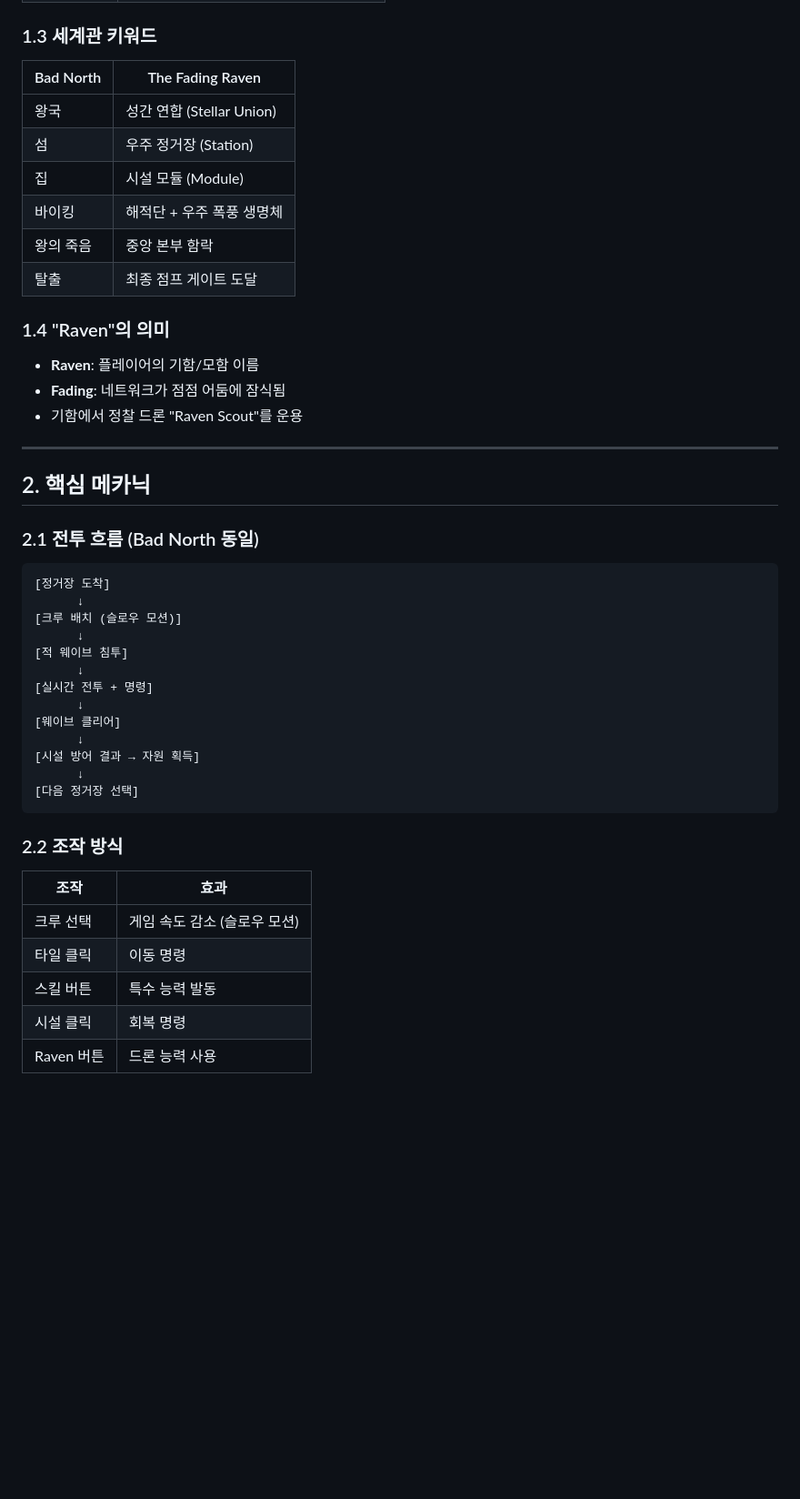
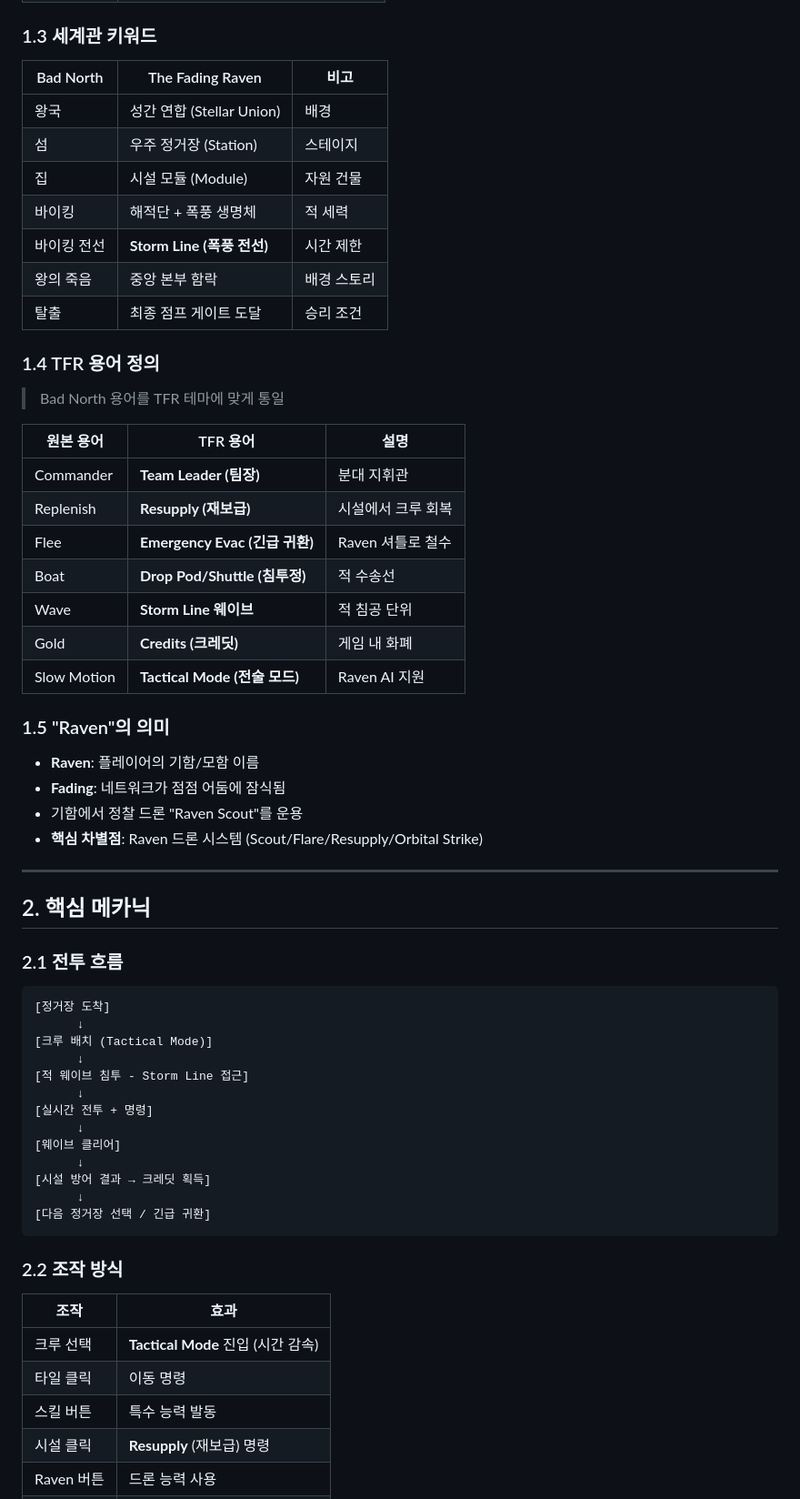
Before and after one commit to SkiDye/The-Fading-Raven, a Markdown page: docs/game-design/game-design-document.md, the part around one of its changes. Shown at 91% size. Drawn GitHub-style; blank space fills up the shorter version.

````diff
--- a/docs/game-design/game-design-document.md
+++ b/docs/game-design/game-design-document.md
@@ -44,49 +44,65 @@
 
 ### 1.3 세계관 키워드
 
-| Bad North | The Fading Raven |
-|-----------|------------------|
-| 왕국 | 성간 연합 (Stellar Union) |
-| 섬 | 우주 정거장 (Station) |
-| 집 | 시설 모듈 (Module) |
-| 바이킹 | 해적단 + 우주 폭풍 생명체 |
-| 왕의 죽음 | 중앙 본부 함락 |
-| 탈출 | 최종 점프 게이트 도달 |
-
-### 1.4 "Raven"의 의미
+| Bad North | The Fading Raven | 비고 |
+|-----------|------------------|------|
+| 왕국 | 성간 연합 (Stellar Union) | 배경 |
+| 섬 | 우주 정거장 (Station) | 스테이지 |
+| 집 | 시설 모듈 (Module) | 자원 건물 |
+| 바이킹 | 해적단 + 폭풍 생명체 | 적 세력 |
+| 바이킹 전선 | **Storm Line (폭풍 전선)** | 시간 제한 |
+| 왕의 죽음 | 중앙 본부 함락 | 배경 스토리 |
+| 탈출 | 최종 점프 게이트 도달 | 승리 조건 |
+
+### 1.4 TFR 용어 정의
+
+> Bad North 용어를 TFR 테마에 맞게 통일
+
+| 원본 용어 | TFR 용어 | 설명 |
+|----------|----------|------|
+| Commander | **Team Leader (팀장)** | 분대 지휘관 |
+| Replenish | **Resupply (재보급)** | 시설에서 크루 회복 |
+| Flee | **Emergency Evac (긴급 귀환)** | Raven 셔틀로 철수 |
+| Boat | **Drop Pod/Shuttle (침투정)** | 적 수송선 |
+| Wave | **Storm Line 웨이브** | 적 침공 단위 |
+| Gold | **Credits (크레딧)** | 게임 내 화폐 |
+| Slow Motion | **Tactical Mode (전술 모드)** | Raven AI 지원 |
+
+### 1.5 "Raven"의 의미
 
 - **Raven**: 플레이어의 기함/모함 이름
 - **Fading**: 네트워크가 점점 어둠에 잠식됨
 - 기함에서 정찰 드론 "Raven Scout"를 운용
+- **핵심 차별점**: Raven 드론 시스템 (Scout/Flare/Resupply/Orbital Strike)
 
 ---
 
 ## 2. 핵심 메카닉
 
-### 2.1 전투 흐름 (Bad North 동일)
+### 2.1 전투 흐름
 
 ```
 [정거장 도착]
       ↓
-[크루 배치 (슬로우 모션)]
+[크루 배치 (Tactical Mode)]
       ↓
-[적 웨이브 침투]
+[적 웨이브 침투 - Storm Line 접근]
       ↓
 [실시간 전투 + 명령]
       ↓
 [웨이브 클리어]
       ↓
-[시설 방어 결과 → 자원 획득]
+[시설 방어 결과 → 크레딧 획득]
       ↓
-[다음 정거장 선택]
+[다음 정거장 선택 / 긴급 귀환]
 ```
 
 ### 2.2 조작 방식
 
 | 조작 | 효과 |
 |------|------|
-| 크루 선택 | 게임 속도 감소 (슬로우 모션) |
+| 크루 선택 | **Tactical Mode** 진입 (시간 감속) |
 | 타일 클릭 | 이동 명령 |
 | 스킬 버튼 | 특수 능력 발동 |
-| 시설 클릭 | 회복 명령 |
+| 시설 클릭 | **Resupply** (재보급) 명령 |
 | Raven 버튼 | 드론 능력 사용 |
````
Also changed, not shown: other parts of docs/game-design/game-design-document.md (+116 -35 lines).
